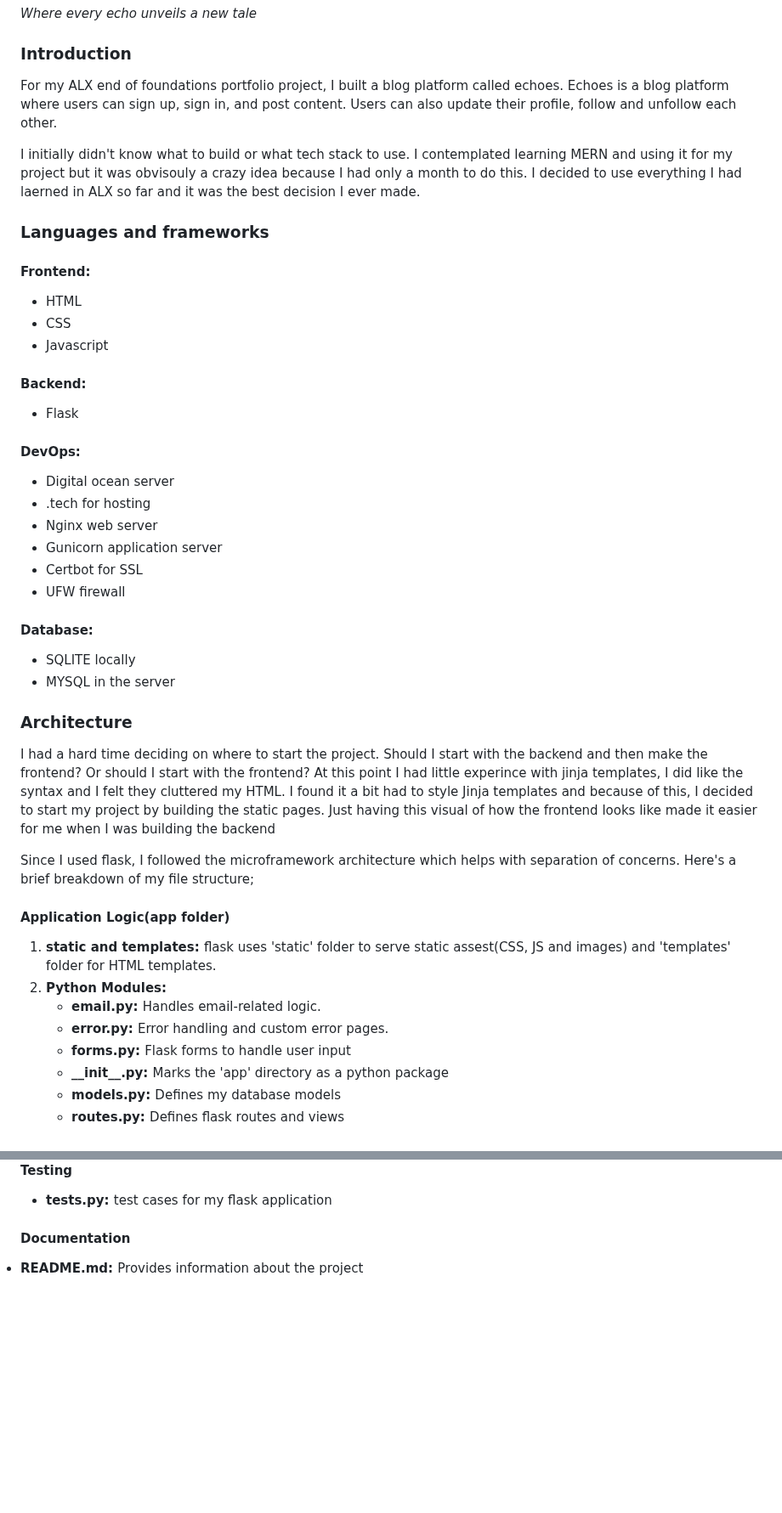
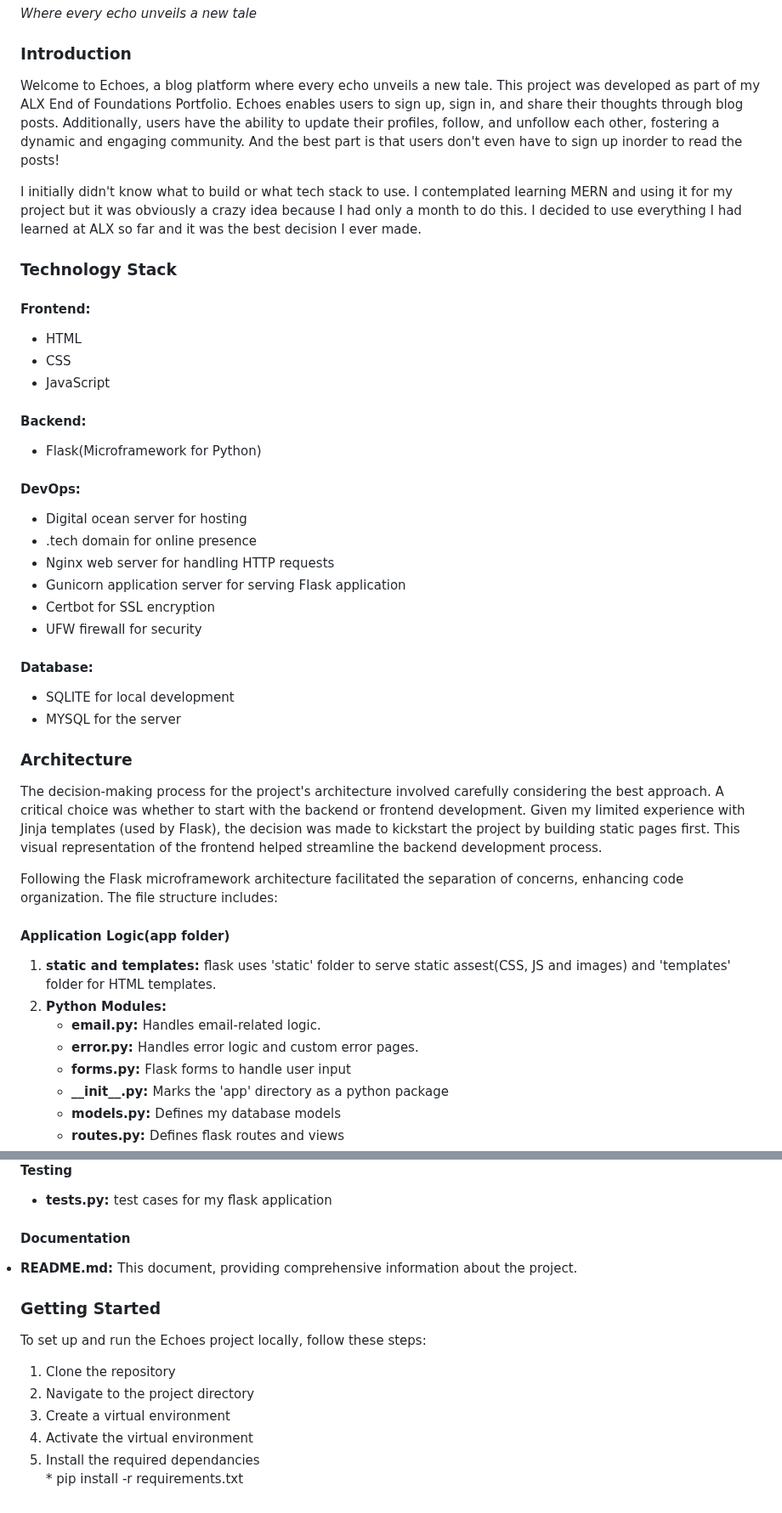
Before and after one commit to terryyufei/echoes, a Markdown page: README.md, 2 parts joined by grey strips. Shown at 85% size. GitHub-like rendering; blank space fills up the shorter version.

```diff
--- a/README.md
+++ b/README.md
@@ -3,59 +3,61 @@
 
 <h3>Introduction</h3>
 <p>
-    For my ALX end of foundations portfolio project, I built a blog platform called echoes.
-    Echoes is a blog platform where users can sign up, sign in, and post content. Users can also update their profile, follow and unfollow each other.
+    Welcome to Echoes, a blog platform where every echo unveils a new tale. This project was developed as part of my ALX End of Foundations Portfolio.
+    Echoes enables users to sign up, sign in, and share their thoughts through blog posts.
+    Additionally, users have the ability to update their profiles, follow, and unfollow each other, fostering a dynamic and engaging community.
+    And the best part is that users don't even have to sign up inorder to read the posts!
 </p>
 <p>
-    I initially didn't know what to build or what tech stack to use. I contemplated learning MERN and using it for my project but it was obvisouly a crazy
-    idea because I had only a  month to do this. I decided to use everything I had laerned in ALX so far and it was the best decision I ever made.
+    I initially didn't know what to build or what tech stack to use. I contemplated learning MERN and using it for my project but it was obviously a crazy
+    idea because I had only a  month to do this. I decided to use everything I had learned at ALX so far and it was the best decision I ever made.
 </p>
 
-<h3>Languages and frameworks</h3>
+<h3>Technology Stack</h3>
 <p>
     <h4>Frontend: </h4>
         <ul>
             <li>HTML</li>
             <li>CSS</li>
-            <li>Javascript</li>
+            <li>JavaScript</li>
         </ul>
 </p>
 <p>
     <h4>Backend:</h4>
         <ul>
-            <li>Flask</li>
+            <li>Flask(Microframework for Python)</li>
         </ul>
 </p>
 <p>
     <h4>DevOps:</h4>
     <ul>
-        <li>Digital ocean server</li>
-        <li>.tech for hosting</li>
-        <li>Nginx web server</li>
-        <li>Gunicorn application server</li>
-        <li>Certbot for SSL</li>
-        <li>UFW firewall</li>
+        <li>Digital ocean server for hosting</li>
+        <li>.tech domain for online presence</li>
+        <li>Nginx web server for handling HTTP requests</li>
+        <li>Gunicorn application server for serving Flask application</li>
+        <li>Certbot for SSL encryption</li>
+        <li>UFW firewall for security</li>
     </ul>
 </p>
 <p>
     <h4>Database:</h4>
     <ul>
-        <li>SQLITE locally</li>
-        <li>MYSQL in the server</li>
+        <li>SQLITE for local development</li>
+        <li>MYSQL for the server</li>
     </ul>
 </p>
 
 <h3>Architecture</h3>
 <p>
-    I had a hard time deciding on where to start the project. Should I start with the backend and then
-    make the frontend? Or should I start with the frontend?
-    At this point I had little experince with jinja templates, I did like the syntax and I felt they cluttered my HTML.
-    I found it a bit had to style Jinja templates and because of this, I decided to start my project by building the static pages.
-    Just having this visual of how the frontend looks like made it easier for me when I was building the backend
+    The decision-making process for the project's architecture involved carefully considering the best approach.
+    A critical choice was whether to start with the backend or frontend development.
+    Given my limited experience with Jinja templates (used by Flask),
+    the decision was made to kickstart the project by building static pages first.
+    This visual representation of the frontend helped streamline the backend development process.
 </p>
 <p>
-    Since I used flask, I followed the microframework architecture which helps with separation of concerns.
-    Here's a brief breakdown of my file structure;
+    Following the Flask microframework architecture facilitated the separation of concerns, enhancing code organization.
+    The file structure includes:
 </p>
 <p>
     <h4>Application Logic(app folder)</h4>
@@ -66,7 +68,7 @@
         <li><strong>Python Modules:</strong>
         <ul>
             <li><strong>email.py: </strong>Handles email-related logic.</li>
-            <li><strong>error.py: </strong>Error handling and custom error pages.</li>
+            <li><strong>error.py: </strong>Handles error logic and custom error pages.</li>
             <li><strong>forms.py: </strong>Flask forms to handle user input</li>
             <li><strong>__init__.py: </strong>Marks the 'app' directory as a python package</li>
             <li><strong>models.py: </strong>Defines my database models</li>
@@ -96,5 +98,18 @@
 </p>
 <p>
     <h4>Documentation</h4>
-    <li><strong>README.md: </strong>Provides information about the project</li>
+    <li><strong>README.md: </strong>This document, providing comprehensive information about the project.</li>
 </p>
+
+<h3>Getting Started</h3>
+<p>
+    To set up and run the Echoes project locally, follow these steps:
+    <ol>
+        <li>Clone the repository</li>
+        <li>Navigate to the project directory</li>
+        <li>Create a virtual environment</li>
+        <li>Activate the virtual environment</li>
+        <li>Install the required dependancies</li>
+            *  pip install -r requirements.txt
+    </ol>
+</p>
```
